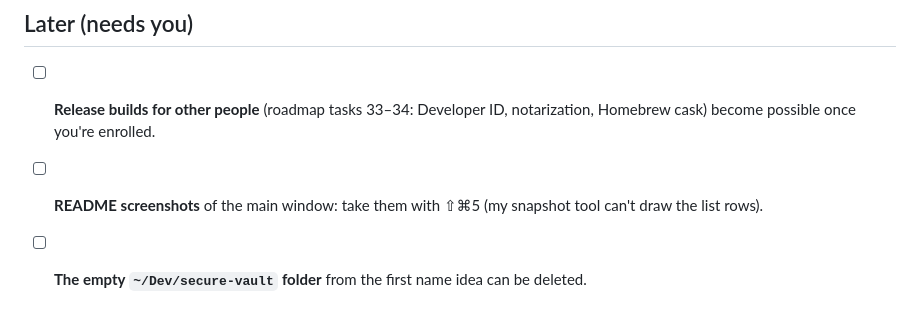
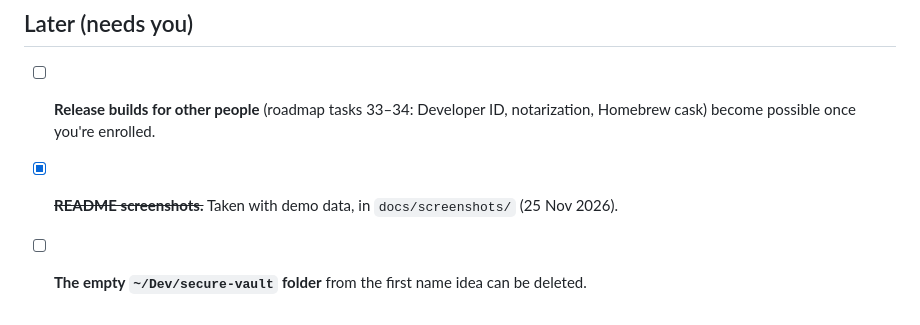
Before and after one commit to allbdev/cofre, a Markdown page: TODO_FOR_YOU.md, the part around the change. Drawn GitHub-style.

```diff
--- a/TODO_FOR_YOU.md
+++ b/TODO_FOR_YOU.md
@@ -29,5 +29,5 @@
 ## Later (needs you)
 
 - [ ] **Release builds for other people** (roadmap tasks 33–34: Developer ID, notarization, Homebrew cask) become possible once you're enrolled.
-- [ ] **README screenshots** of the main window: take them with ⇧⌘5 (my snapshot tool can't draw the list rows).
+- [x] ~~**README screenshots.**~~ Taken with demo data, in `docs/screenshots/` (25 Nov 2026).
 - [ ] **The empty `~/Dev/secure-vault` folder** from the first name idea can be deleted.
```
Also changed, not shown: README.md (+23 -1 lines), docs/screenshots/add-secret.png (added), docs/screenshots/main-window.png (added), docs/screenshots/quick-panel.png (added), docs/screenshots/settings.png (added).
